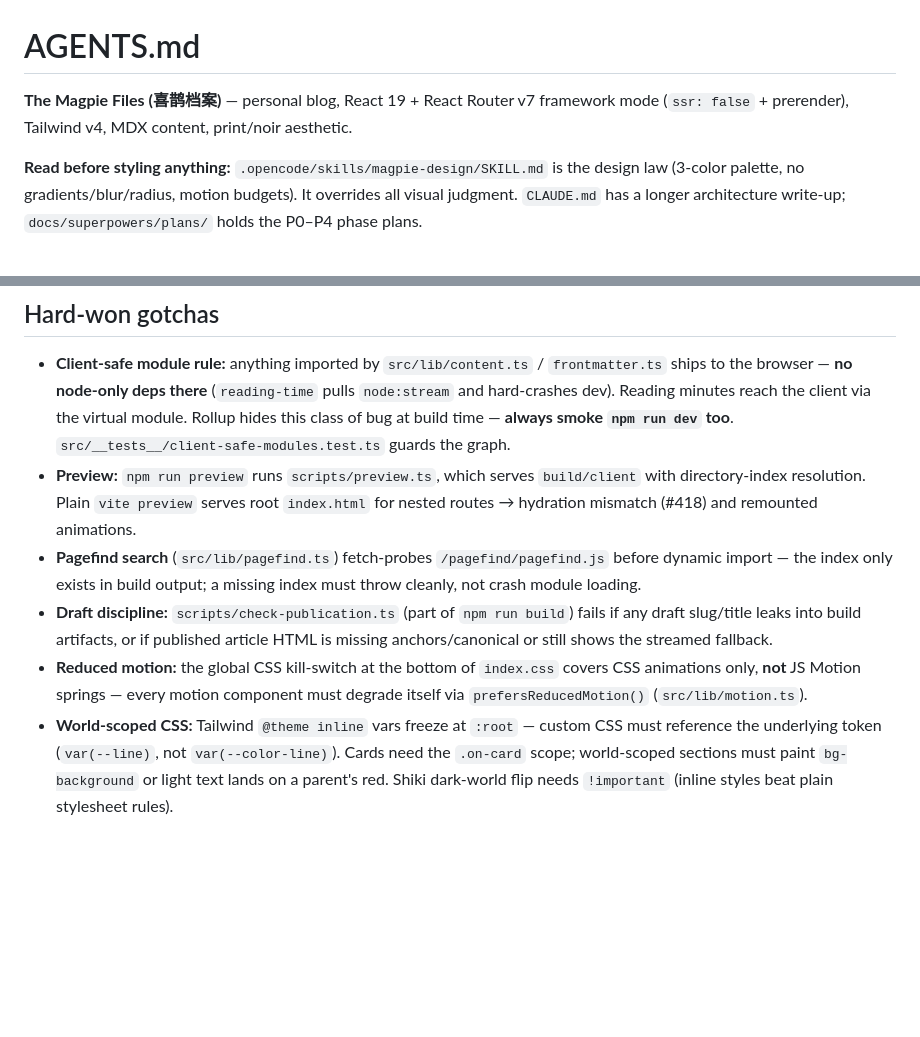
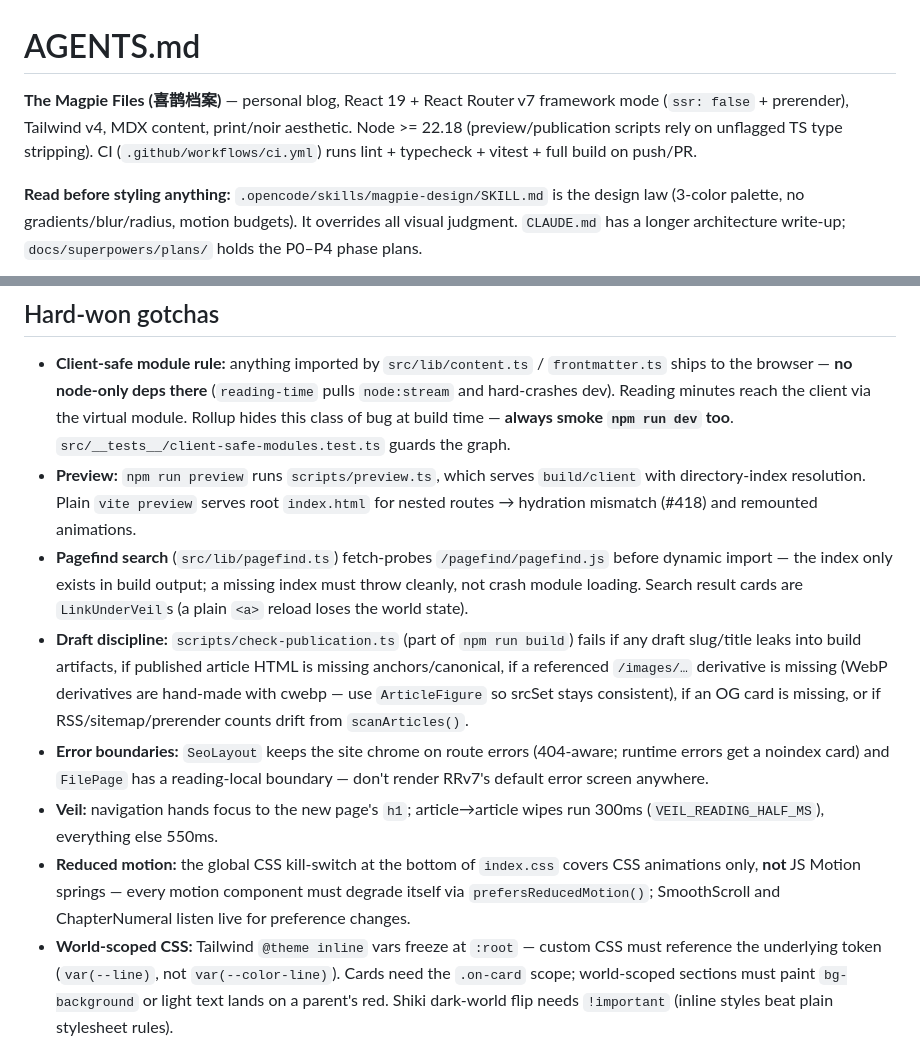
Before and after one commit to Planckbaka/que, a Markdown page: AGENTS.md, 2 parts joined by grey strips. GitHub-like rendering; blank space fills up the shorter version.

Commit message:
docs: refresh AGENTS.md (CI, publication gate scope, boundaries, veil behavior)

```diff
--- a/AGENTS.md
+++ b/AGENTS.md
@@ -1,6 +1,6 @@
 # AGENTS.md
 
-**The Magpie Files (喜鹊档案)** — personal blog, React 19 + React Router v7 framework mode (`ssr: false` + prerender), Tailwind v4, MDX content, print/noir aesthetic.
+**The Magpie Files (喜鹊档案)** — personal blog, React 19 + React Router v7 framework mode (`ssr: false` + prerender), Tailwind v4, MDX content, print/noir aesthetic. Node >= 22.18 (preview/publication scripts rely on unflagged TS type stripping). CI (`.github/workflows/ci.yml`) runs lint + typecheck + vitest + full build on push/PR.
 
 **Read before styling anything:** `.opencode/skills/magpie-design/SKILL.md` is the design law (3-color palette, no gradients/blur/radius, motion budgets). It overrides all visual judgment. `CLAUDE.md` has a longer architecture write-up; `docs/superpowers/plans/` holds the P0–P4 phase plans.
 
@@ -31,9 +31,11 @@ npm run test:browser # playwright gate: serves build/client, drives every motion
 
 - **Client-safe module rule:** anything imported by `src/lib/content.ts` / `frontmatter.ts` ships to the browser — **no node-only deps there** (`reading-time` pulls `node:stream` and hard-crashes dev). Reading minutes reach the client via the virtual module. Rollup hides this class of bug at build time — **always smoke `npm run dev` too**. `src/__tests__/client-safe-modules.test.ts` guards the graph.
 - **Preview:** `npm run preview` runs `scripts/preview.ts`, which serves `build/client` with directory-index resolution. Plain `vite preview` serves root `index.html` for nested routes → hydration mismatch (#418) and remounted animations.
-- **Pagefind search** (`src/lib/pagefind.ts`) fetch-probes `/pagefind/pagefind.js` before dynamic import — the index only exists in build output; a missing index must throw cleanly, not crash module loading.
-- **Draft discipline:** `scripts/check-publication.ts` (part of `npm run build`) fails if any draft slug/title leaks into build artifacts, or if published article HTML is missing anchors/canonical or still shows the streamed fallback.
-- **Reduced motion:** the global CSS kill-switch at the bottom of `index.css` covers CSS animations only, **not** JS Motion springs — every motion component must degrade itself via `prefersReducedMotion()` (`src/lib/motion.ts`).
+- **Pagefind search** (`src/lib/pagefind.ts`) fetch-probes `/pagefind/pagefind.js` before dynamic import — the index only exists in build output; a missing index must throw cleanly, not crash module loading. Search result cards are `LinkUnderVeil`s (a plain `<a>` reload loses the world state).
+- **Draft discipline:** `scripts/check-publication.ts` (part of `npm run build`) fails if any draft slug/title leaks into build artifacts, if published article HTML is missing anchors/canonical, if a referenced `/images/…` derivative is missing (WebP derivatives are hand-made with cwebp — use `ArticleFigure` so srcSet stays consistent), if an OG card is missing, or if RSS/sitemap/prerender counts drift from `scanArticles()`.
+- **Error boundaries:** `SeoLayout` keeps the site chrome on route errors (404-aware; runtime errors get a noindex card) and `FilePage` has a reading-local boundary — don't render RRv7's default error screen anywhere.
+- **Veil:** navigation hands focus to the new page's `h1`; article→article wipes run 300ms (`VEIL_READING_HALF_MS`), everything else 550ms.
+- **Reduced motion:** the global CSS kill-switch at the bottom of `index.css` covers CSS animations only, **not** JS Motion springs — every motion component must degrade itself via `prefersReducedMotion()`; SmoothScroll and ChapterNumeral listen live for preference changes.
 - **World-scoped CSS:** Tailwind `@theme inline` vars freeze at `:root` — custom CSS must reference the underlying token (`var(--line)`, not `var(--color-line)`). Cards need the `.on-card` scope; world-scoped sections must paint `bg-background` or light text lands on a parent's red. Shiki dark-world flip needs `!important` (inline styles beat plain stylesheet rules).
 - **Fonts:** self-hosted via `@fontsource`, imported in `src/root.tsx` (there is no `main.tsx`).
 - **Route meta:** root owns only the default title; every leaf route ships its own title + description + `socialMeta(...)` to avoid duplicate description tags.
```
